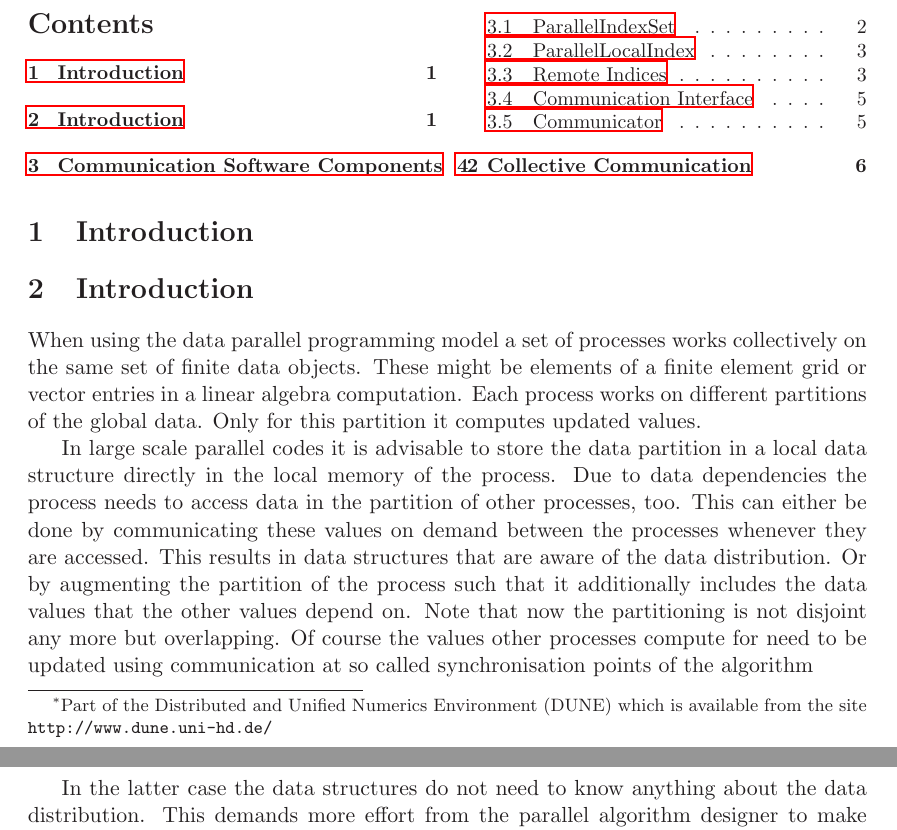
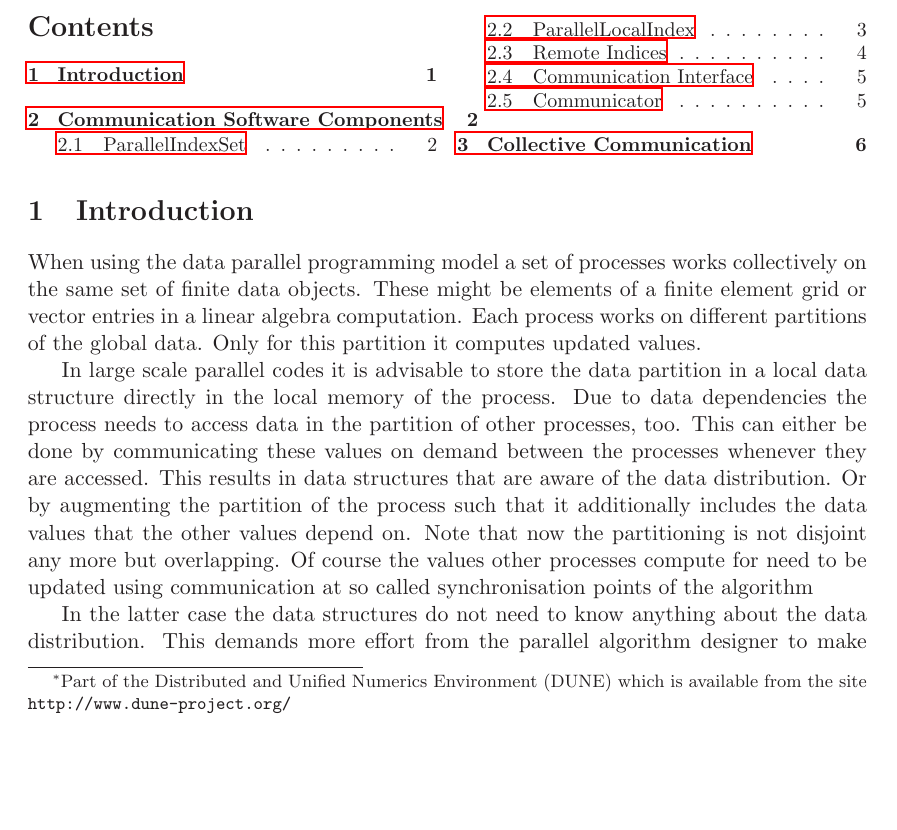
Before and after one commit to renefritze/dune-istl-old, a LaTeX paper (doc/comm/communication.tex): two parts of pages 1 and 2 of 7 before the commit and part of page 1 of 7 after it, the two joined at a grey line, cut so that both start at the same text, the shorter picture padded with empty space. Compiled offline with LaTeX, dvips and Ghostscript; the source files are stored in an older character set and shown here as Unicode.

Commit message:
Fixed URL and double section.
git-svn-id: https://svn.dune-project.org/svn/dune-istl/trunk@1316 8c7282f0-4411-0410-8e4f-cdd3e049afb8

```diff
--- a/doc/comm/communication.tex
+++ b/doc/comm/communication.tex
@@ -60,7 +60,7 @@
 \title{Communication within the Iterative Solver Template Library (ISTL)\thanks{Part of the
     Distributed and Unified Numerics Environment (DUNE) which is
     available from the site
-    \texttt{http://www.dune.uni-hd.de/}}}
+    \texttt{http://www.dune-project.org/}}}
 
 \author{%
 Markus Blatt\\
@@ -89,8 +89,6 @@ email: \texttt{Markus.Blatt@iwr.uni-heidelberg.de}}
 \end{multicols}
 
 
-\section{Introduction}
-\label{sec:introduction}
 \section{Introduction}
 \label{sec:introduction}
 
```
